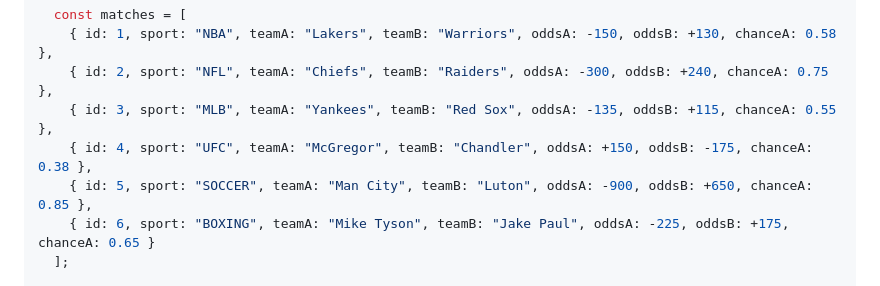
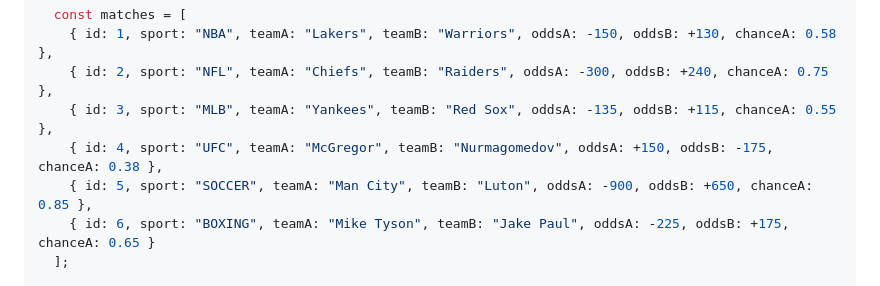
Before and after one commit to kayneh-dev/IAT355-FinalProject, a Markdown page: src/index.md, the part around the change. GitHub-like rendering.

```diff
--- a/src/index.md
+++ b/src/index.md
@@ -538,7 +538,7 @@ function BettingSimulator() {
     { id: 1, sport: "NBA", teamA: "Lakers", teamB: "Warriors", oddsA: -150, oddsB: +130, chanceA: 0.58 },
     { id: 2, sport: "NFL", teamA: "Chiefs", teamB: "Raiders", oddsA: -300, oddsB: +240, chanceA: 0.75 },
     { id: 3, sport: "MLB", teamA: "Yankees", teamB: "Red Sox", oddsA: -135, oddsB: +115, chanceA: 0.55 },
-    { id: 4, sport: "UFC", teamA: "McGregor", teamB: "Chandler", oddsA: +150, oddsB: -175, chanceA: 0.38 },
+    { id: 4, sport: "UFC", teamA: "McGregor", teamB: "Nurmagomedov", oddsA: +150, oddsB: -175, chanceA: 0.38 },
     { id: 5, sport: "SOCCER", teamA: "Man City", teamB: "Luton", oddsA: -900, oddsB: +650, chanceA: 0.85 },
     { id: 6, sport: "BOXING", teamA: "Mike Tyson", teamB: "Jake Paul", oddsA: -225, oddsB: +175, chanceA: 0.65 }
   ];
```
Also changed, not shown: src/testing.md (deleted, +0 -541 lines).
